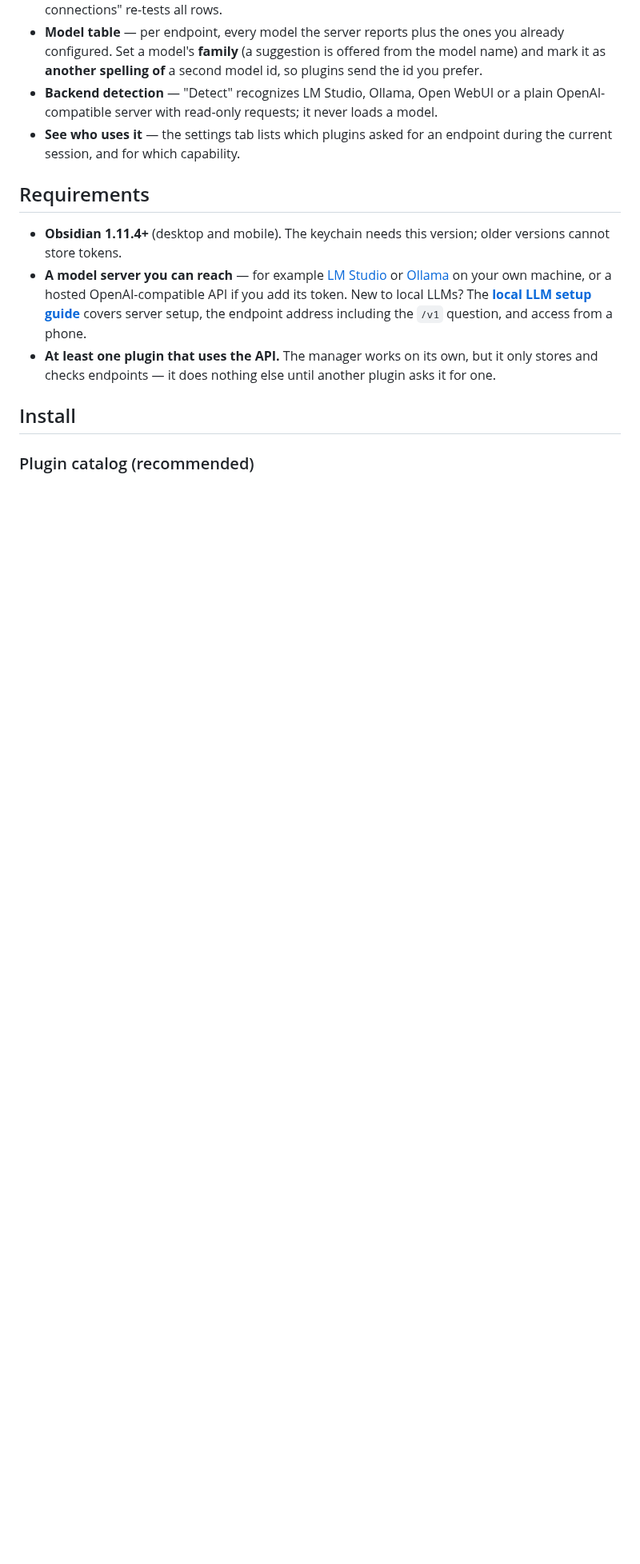
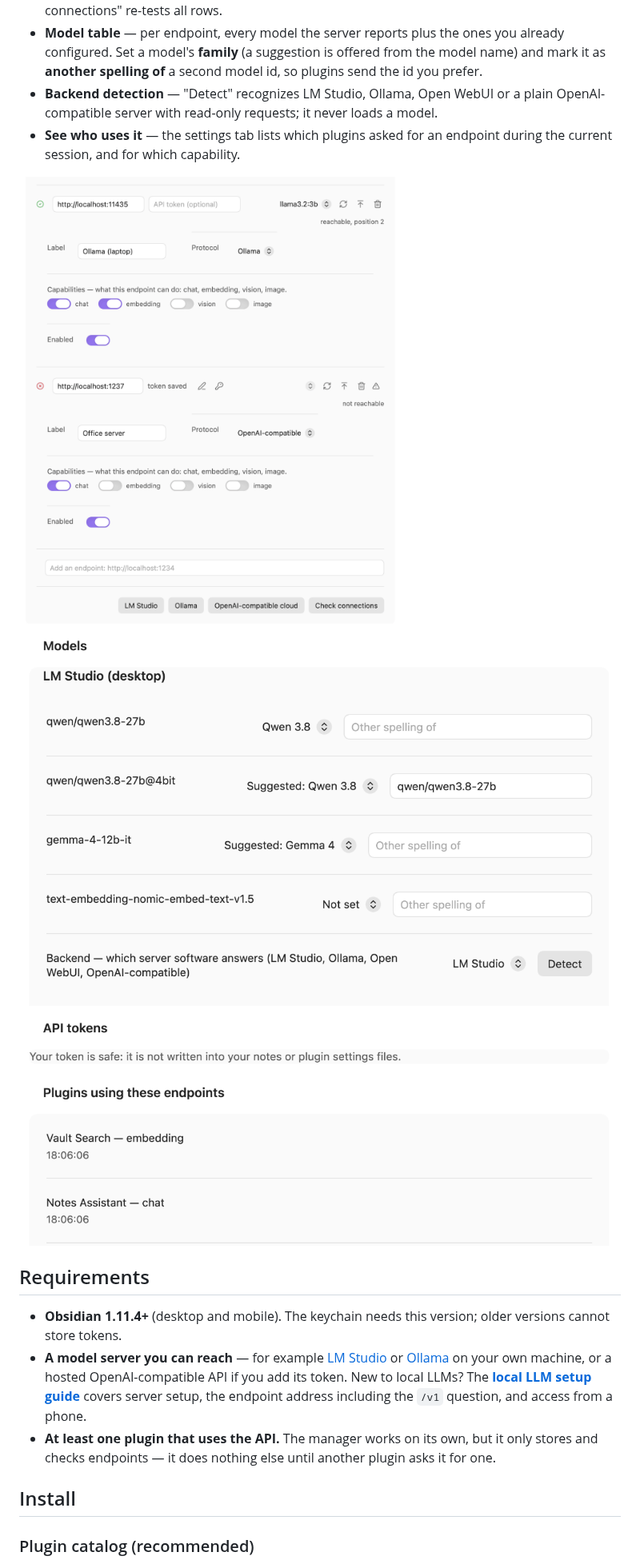
Before and after one commit to johannes-kaindl/llm-endpoint-manager, a Markdown page: README.md, the part around one of its changes. Shown at 80% size. GitHub-like rendering; pictures changed too: docs/images/consumers.png (added), docs/images/endpoints.png (added), docs/images/models.png (added); blank space fills up the shorter version.

```diff
--- a/README.md
+++ b/README.md
@@ -19,6 +21,12 @@ If several plugins in your vault talk to language models, each one normally asks
 - **Model table** — per endpoint, every model the server reports plus the ones you already configured. Set a model's **family** (a suggestion is offered from the model name) and mark it as **another spelling of** a second model id, so plugins send the id you prefer.
 - **Backend detection** — "Detect" recognizes LM Studio, Ollama, Open WebUI or a plain OpenAI-compatible server with read-only requests; it never loads a model.
 - **See who uses it** — the settings tab lists which plugins asked for an endpoint during the current session, and for which capability.
+
+<img src="https://raw.githubusercontent.com/johannes-kaindl/llm-endpoint-manager/main/docs/images/endpoints.png" width="820" alt="The lower endpoint list: an Ollama row that is reachable at position 2, an Office server row with a red indicator, a saved token and the label not reachable, then the add field and the preset buttons LM Studio, Ollama, OpenAI-compatible cloud and Check connections">
+
+<img src="https://raw.githubusercontent.com/johannes-kaindl/llm-endpoint-manager/main/docs/images/models.png" width="820" alt="The Models group for an LM Studio endpoint: four models with family dropdowns, one suggested family, one model entered as another spelling of qwen/qwen3.8-27b, and the Backend row set to LM Studio with a Detect button">
+
+<img src="https://raw.githubusercontent.com/johannes-kaindl/llm-endpoint-manager/main/docs/images/consumers.png" width="820" alt="The API tokens and Plugins using these endpoints groups: the keychain status text and two calling plugins, Vault Search for embedding and Notes Assistant for chat, each with a time">
 
 ## Requirements
 
```
Also changed, not shown: other parts of README.md (+6 -4 lines), README.de.md (+12 -4 lines), docs/getting-started.md (+1 -1 lines), docs/images/README.md (added, +35 -0 lines), docs/images/hero.png (added), 8 other files.
